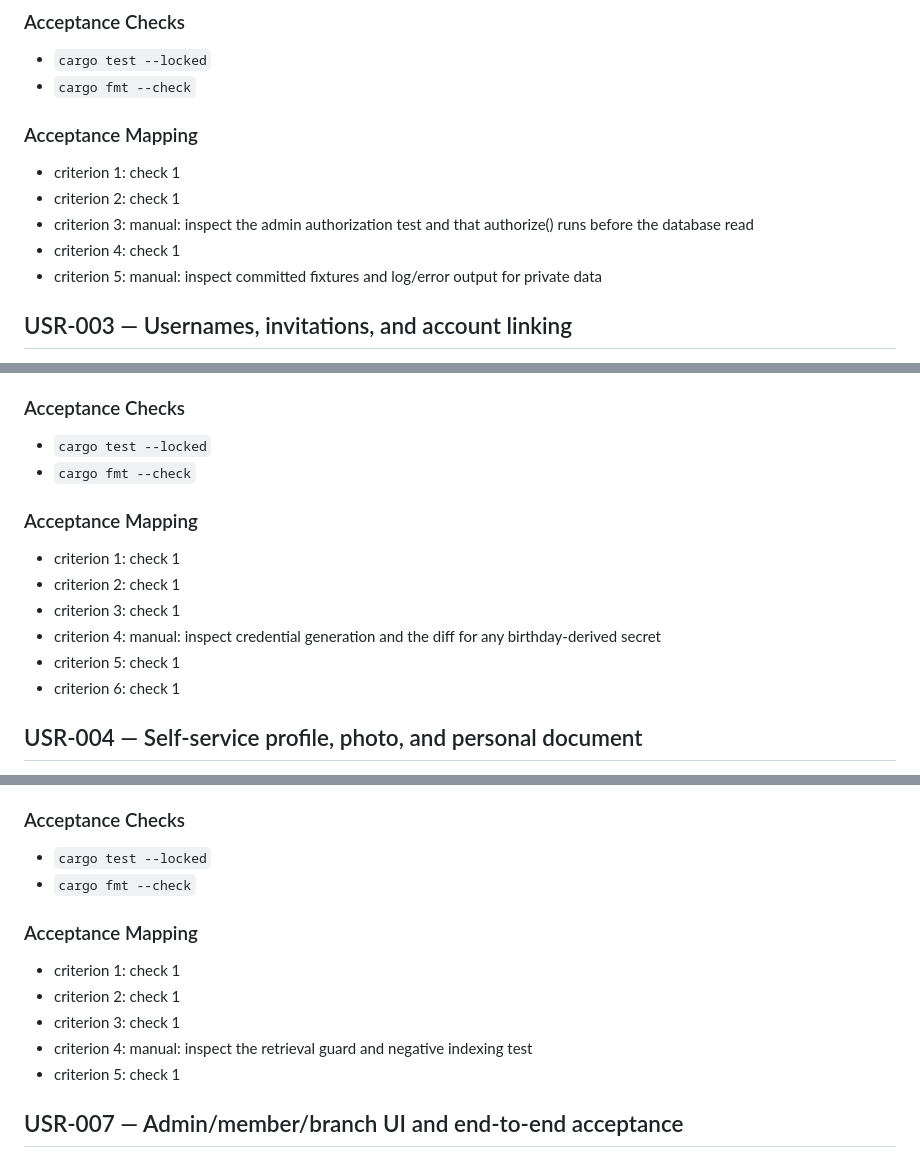
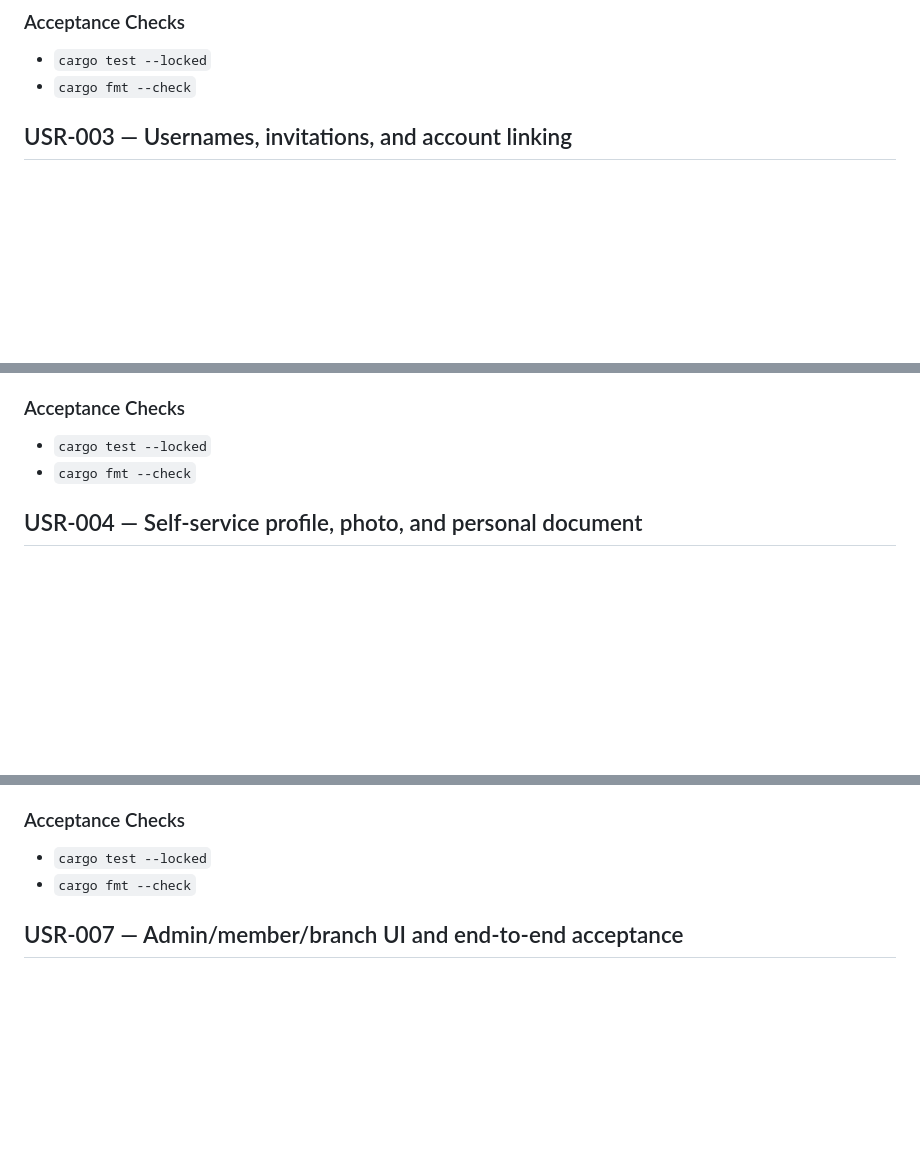
Before and after one commit to imhttran/tran, a Markdown page: docs/plans/PLAN-TRAN-USER-ONBOARDING-SOP.md, 3 parts joined by grey strips. Drawn GitHub-style; blank space fills up the shorter version.

Commit message:
docs: mark verified onboarding stages satisfied and drop manual-only gates

```diff
--- a/docs/plans/PLAN-TRAN-USER-ONBOARDING-SOP.md
+++ b/docs/plans/PLAN-TRAN-USER-ONBOARDING-SOP.md
@@ -88,14 +98,6 @@ from a missing death year or a model answer.
 
 - `cargo test --locked`
 - `cargo fmt --check`
-
-### Acceptance Mapping
-
-- criterion 1: check 1
-- criterion 2: check 1
-- criterion 3: manual: inspect the admin authorization test and that authorize() runs before the database read
-- criterion 4: check 1
-- criterion 5: manual: inspect committed fixtures and log/error output for private data
 
 ## USR-003 — Usernames, invitations, and account linking
 
@@ -141,15 +143,6 @@ implemented.
 - `cargo test --locked`
 - `cargo fmt --check`
 
-### Acceptance Mapping
-
-- criterion 1: check 1
-- criterion 2: check 1
-- criterion 3: check 1
-- criterion 4: manual: inspect credential generation and the diff for any birthday-derived secret
-- criterion 5: check 1
-- criterion 6: check 1
-
 ## USR-004 — Self-service profile, photo, and personal document
 
 Implement member-managed profile submissions using the additive tables from USR-002. A member
@@ -269,14 +248,6 @@ Family eligibility without appointing a successor.
 - `cargo test --locked`
 - `cargo fmt --check`
 
-### Acceptance Mapping
-
-- criterion 1: check 1
-- criterion 2: check 1
-- criterion 3: check 1
-- criterion 4: manual: inspect the retrieval guard and negative indexing test
-- criterion 5: check 1
-
 ## USR-007 — Admin/member/branch UI and end-to-end acceptance
 
 Deliver the three browser surfaces and the end-to-end acceptance evidence. The admin
```
Also changed, not shown: other parts of docs/plans/PLAN-TRAN-USER-ONBOARDING-SOP.md (+10 -21 lines).
